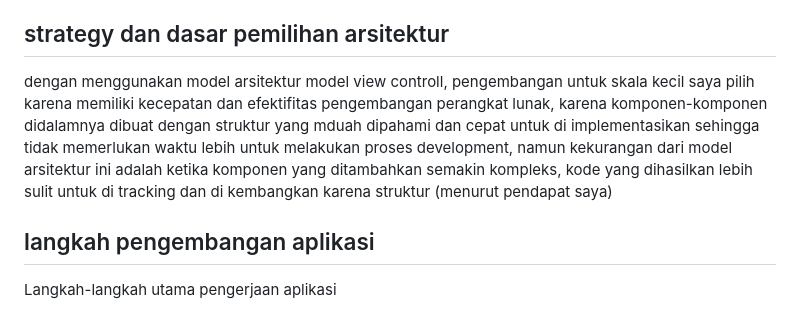
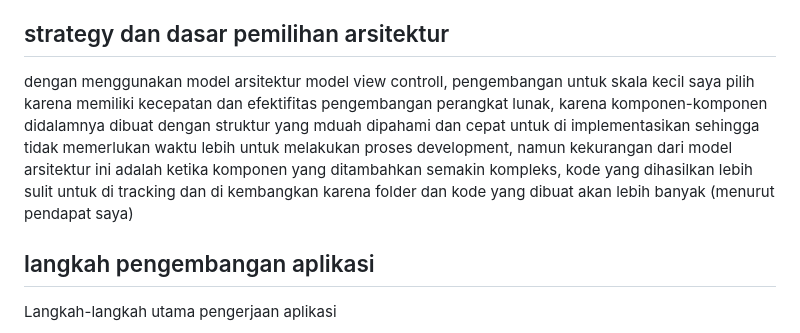
Before and after one commit to iirvanard/todo-list-flutter-proficiency-test, a Markdown page: README.md, the part around the change. Rendered like a GitHub page.

```diff
--- a/README.md
+++ b/README.md
@@ -9,7 +9,7 @@ karena pada implementasi autentifikasi hanya menggunakan basic auth, sehingga ma
 karena hanya menggunakan kode yang sederhana aplikasi bisa berjalan dengan cepat. dan implementasi mvc pada kode ini mudah untuk di kembangkan;
 
 ## strategy dan dasar pemilihan arsitektur
-dengan menggunakan model arsitektur model view controll, pengembangan untuk skala kecil saya pilih karena memiliki kecepatan dan efektifitas pengembangan perangkat lunak, karena komponen-komponen didalamnya dibuat dengan struktur yang mduah dipahami dan cepat untuk di implementasikan sehingga tidak memerlukan waktu lebih untuk melakukan proses development, namun kekurangan dari model arsitektur ini adalah ketika komponen yang ditambahkan semakin kompleks, kode yang dihasilkan lebih sulit untuk di tracking dan di kembangkan karena struktur (menurut pendapat saya)
+dengan menggunakan model arsitektur model view controll, pengembangan untuk skala kecil saya pilih karena memiliki kecepatan dan efektifitas pengembangan perangkat lunak, karena komponen-komponen didalamnya dibuat dengan struktur yang mduah dipahami dan cepat untuk di implementasikan sehingga tidak memerlukan waktu lebih untuk melakukan proses development, namun kekurangan dari model arsitektur ini adalah ketika komponen yang ditambahkan semakin kompleks, kode yang dihasilkan lebih sulit untuk di tracking dan di kembangkan karena folder dan kode yang dibuat akan lebih banyak (menurut pendapat saya)
 
 ## langkah pengembangan aplikasi
 Langkah-langkah utama pengerjaan aplikasi
```
